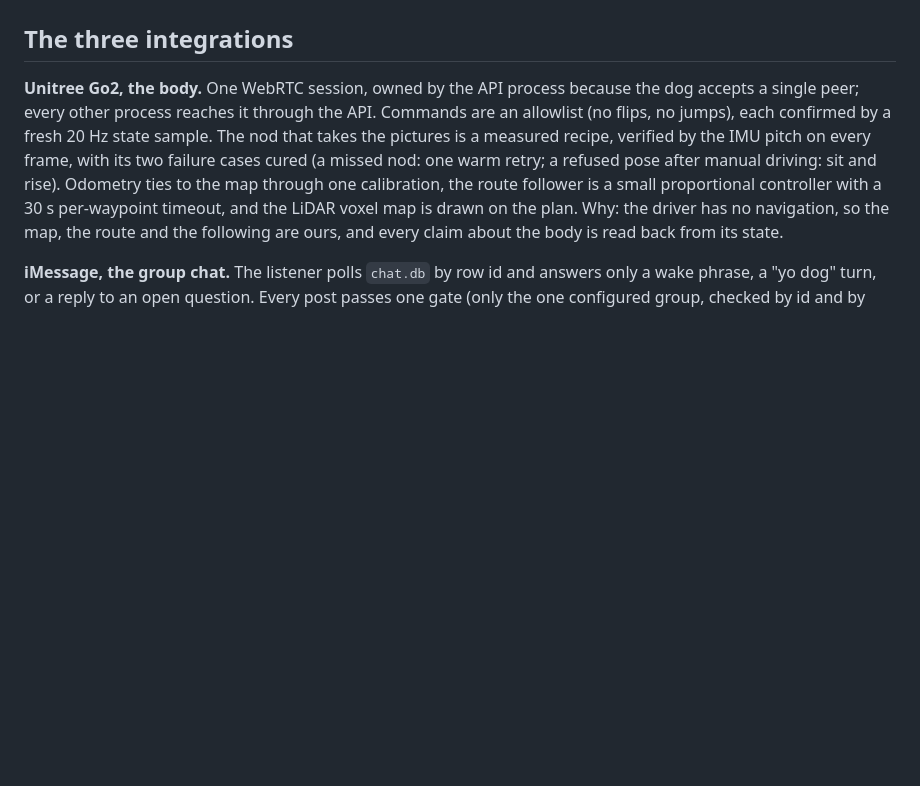
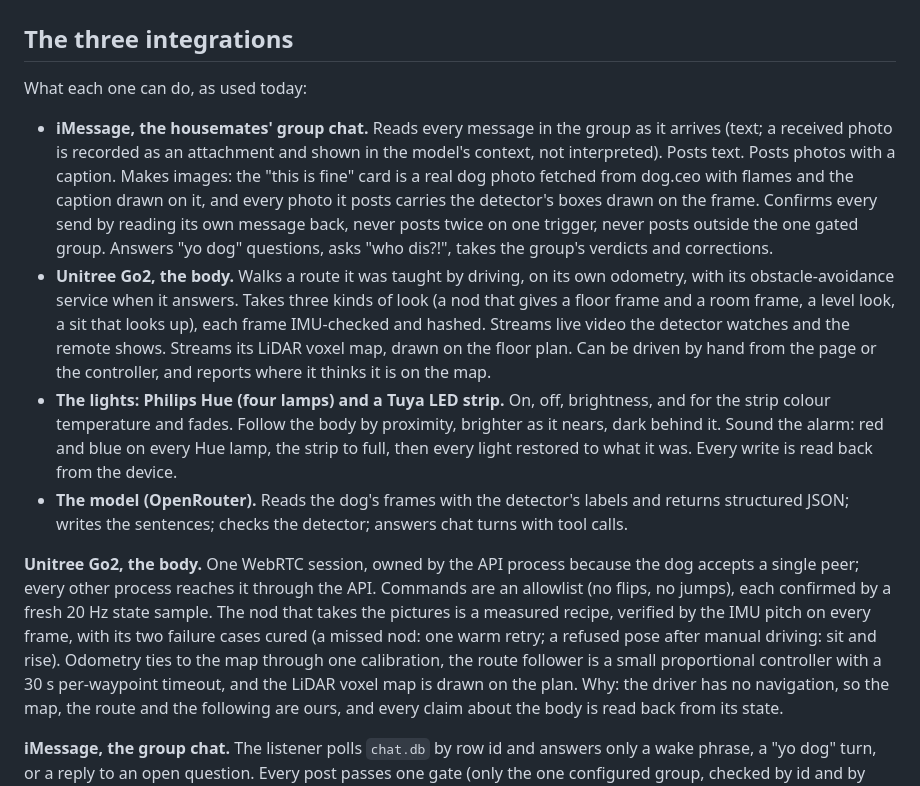
Before and after one commit to Jshengdev/what-the-dog-doin, a Markdown page: README.md, the part around the change. Rendered like a GitHub page; blank space fills up the shorter version.

Commit message:
README: what each integration can do (read, post, photos, generated images, boxes; looks, video, LiDAR, driving; lights on/off/brightness/temperature, following, alarm and restore)

```diff
--- a/README.md
+++ b/README.md
@@ -55,6 +55,13 @@ What happens after a housemate texts "what the dog doin". Each step is one tool
 <p align="center"><img src="docs/media/chat-dogs-eye-view.png" alt="the dog's eye view: a level look and a nod up, as posted to the group" width="420"></p>
 
 ## The three integrations
+
+What each one can do, as used today:
+
+- **iMessage, the housemates' group chat.** Reads every message in the group as it arrives (text; a received photo is recorded as an attachment and shown in the model's context, not interpreted). Posts text. Posts photos with a caption. Makes images: the "this is fine" card is a real dog photo fetched from dog.ceo with flames and the caption drawn on it, and every photo it posts carries the detector's boxes drawn on the frame. Confirms every send by reading its own message back, never posts twice on one trigger, never posts outside the one gated group. Answers "yo dog" questions, asks "who dis?!", takes the group's verdicts and corrections.
+- **Unitree Go2, the body.** Walks a route it was taught by driving, on its own odometry, with its obstacle-avoidance service when it answers. Takes three kinds of look (a nod that gives a floor frame and a room frame, a level look, a sit that looks up), each frame IMU-checked and hashed. Streams live video the detector watches and the remote shows. Streams its LiDAR voxel map, drawn on the floor plan. Can be driven by hand from the page or the controller, and reports where it thinks it is on the map.
+- **The lights: Philips Hue (four lamps) and a Tuya LED strip.** On, off, brightness, and for the strip colour temperature and fades. Follow the body by proximity, brighter as it nears, dark behind it. Sound the alarm: red and blue on every Hue lamp, the strip to full, then every light restored to what it was. Every write is read back from the device.
+- **The model (OpenRouter).** Reads the dog's frames with the detector's labels and returns structured JSON; writes the sentences; checks the detector; answers chat turns with tool calls.
 
 **Unitree Go2, the body.** One WebRTC session, owned by the API process because the dog accepts a single peer; every other process reaches it through the API. Commands are an allowlist (no flips, no jumps), each confirmed by a fresh 20 Hz state sample. The nod that takes the pictures is a measured recipe, verified by the IMU pitch on every frame, with its two failure cases cured (a missed nod: one warm retry; a refused pose after manual driving: sit and rise). Odometry ties to the map through one calibration, the route follower is a small proportional controller with a 30 s per-waypoint timeout, and the LiDAR voxel map is drawn on the plan. Why: the driver has no navigation, so the map, the route and the following are ours, and every claim about the body is read back from its state.
 
```
